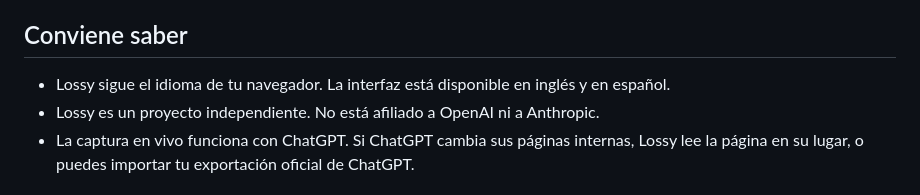
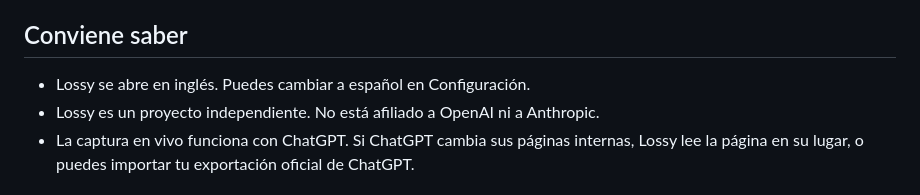
Before and after one commit to Acourd/Lossy, a Markdown page: README.es.md, the part around the change. Rendered like a GitHub page.

```diff
--- a/README.es.md
+++ b/README.es.md
@@ -38,7 +38,7 @@ Lossy guarda tus conversaciones de ChatGPT en tu navegador, las organiza en proy
 
 ## Conviene saber
 
-- Lossy sigue el idioma de tu navegador. La interfaz está disponible en inglés y en español.
+- Lossy se abre en inglés. Puedes cambiar a español en Configuración.
 - Lossy es un proyecto independiente. No está afiliado a OpenAI ni a Anthropic.
 - La captura en vivo funciona con ChatGPT. Si ChatGPT cambia sus páginas internas, Lossy lee la página en su lugar, o puedes importar tu exportación oficial de ChatGPT.
 
```
Also changed, not shown: README.md (+1 -1 lines), docs/showcase-es.png, 6 other files.
